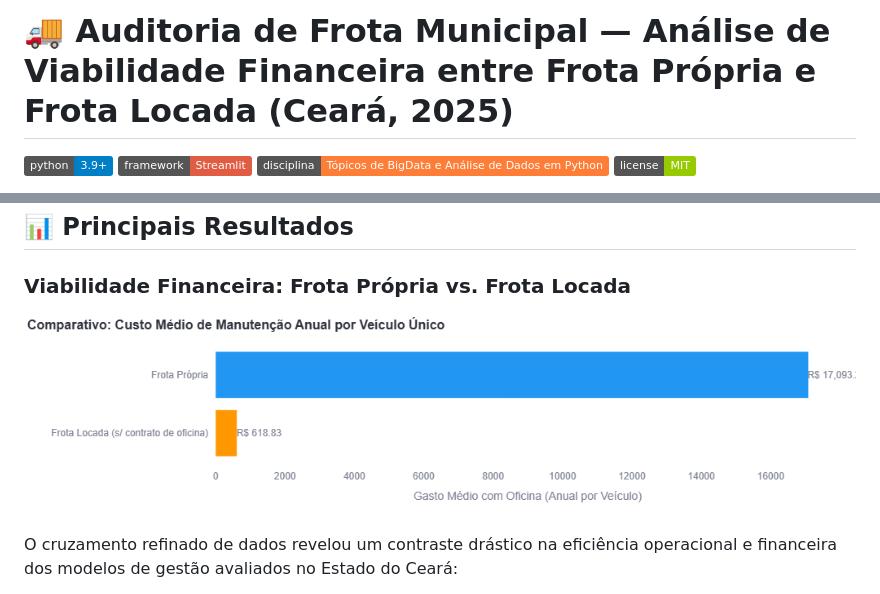
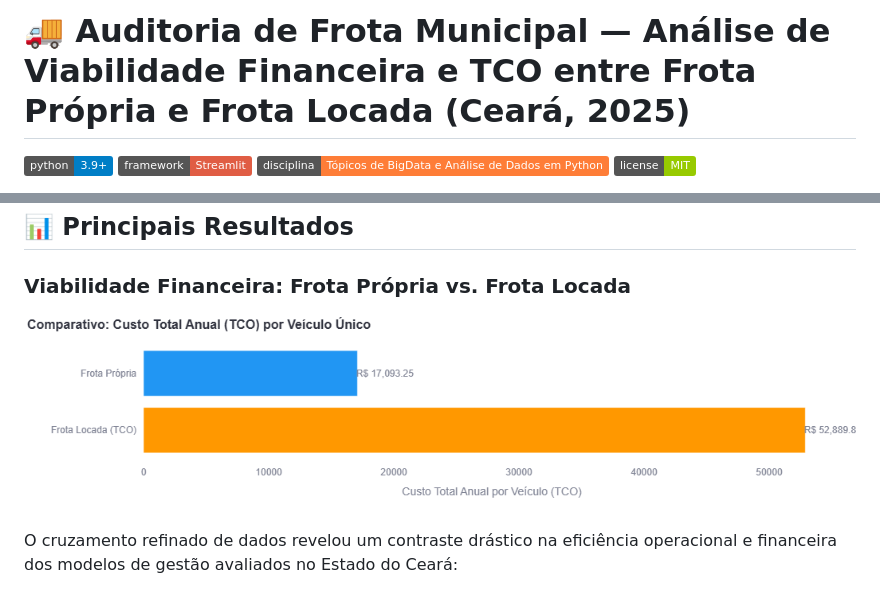
Before and after one commit to WebersonCosta/portfolio-analytics-ceara, a Markdown page: README.md, 2 parts joined by grey strips. Drawn GitHub-style; pictures changed too: img/comparativo_custo_medio.png (deleted), img/comparativo_custo_medio_c.png (added); badges without logos.

Commit message:
feat/docs: unifica cálculo de TCO no pipeline do Tab2 e reformula documentação do README

```diff
--- a/README.md
+++ b/README.md
@@ -1,4 +1,4 @@
-# 🚚 Auditoria de Frota Municipal — Análise de Viabilidade Financeira entre Frota Própria e Frota Locada (Ceará, 2025)
+# 🚚 Auditoria de Frota Municipal — Análise de Viabilidade Financeira e TCO entre Frota Própria e Frota Locada (Ceará, 2025)
 
 [![Python Version](https://img.shields.io/badge/python-3.9%2B-blue.svg)](https://www.python.org/)
 [![Framework](https://img.shields.io/badge/framework-Streamlit-red.svg)](https://streamlit.io/)
@@ -68,7 +68,7 @@ Após o processamento e saneamento do Big Data da frota cearense, os resultados
 
 ### Viabilidade Financeira: Frota Própria vs. Frota Locada
 
-![Comparativo de Custo Médio de Manutenção por Tipo de Vínculo](img/comparativo_custo_medio.png)
+![Comparativo de Custo Médio de Manutenção por Tipo de Vínculo](img/comparativo_custo_medio_c.png)
 
 O cruzamento refinado de dados revelou um contraste drástico na eficiência operacional e financeira dos modelos de gestão avaliados no Estado do Ceará:
 
```
Also changed, not shown: other parts of README.md (+16 -16 lines), .planning/codebase/ARCHITECTURE.md (deleted, +0 -107 lines), .planning/codebase/CONCERNS.md (deleted, +0 -70 lines), .planning/codebase/CONVENTIONS.md (deleted, +0 -77 lines), .planning/codebase/INTEGRATIONS.md (deleted, +0 -68 lines), .planning/codebase/STACK.md (deleted, +0 -73 lines), .planning/codebase/STRUCTURE.md (deleted, +0 -107 lines), .planning/codebase/TESTING.md (deleted, +0 -56 lines), 2 other files.
